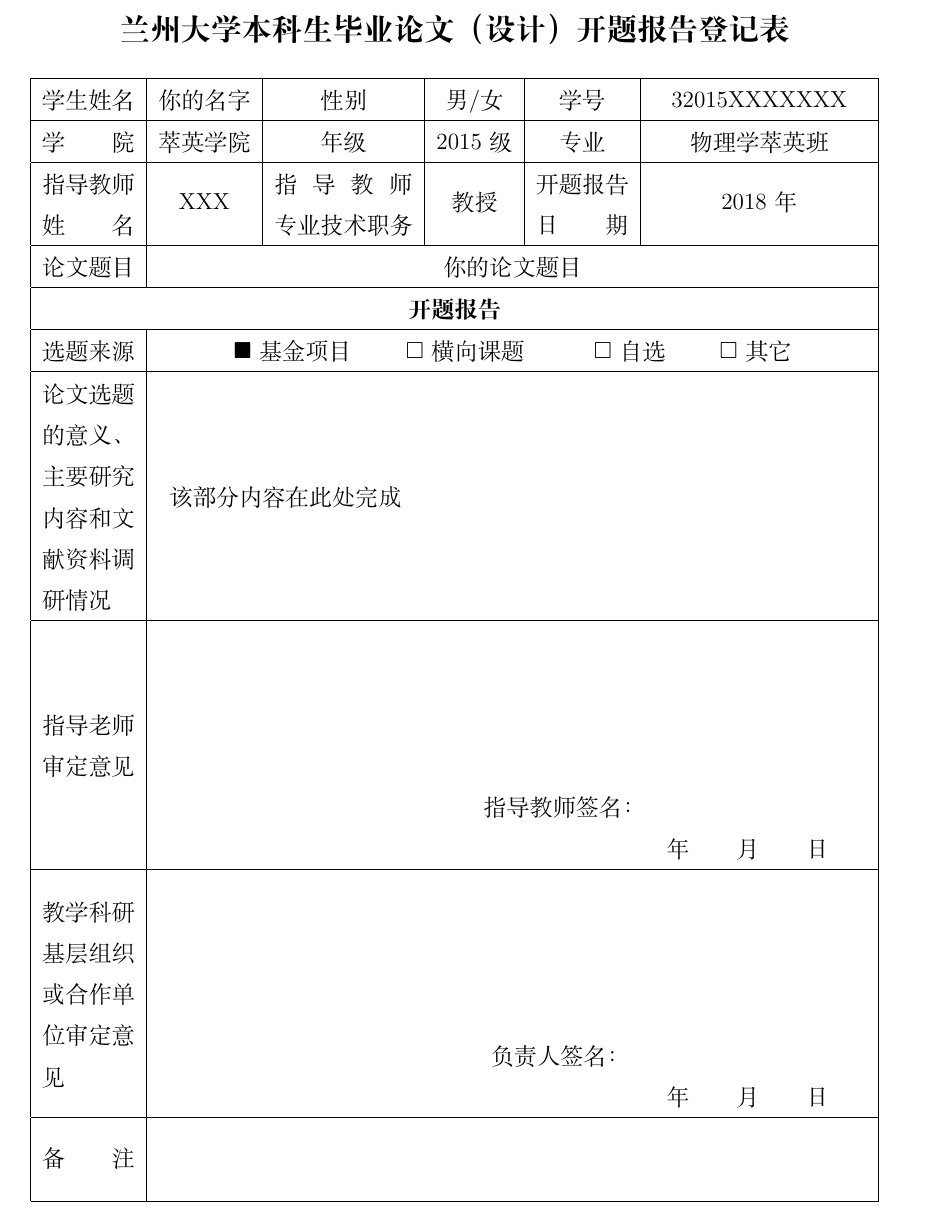
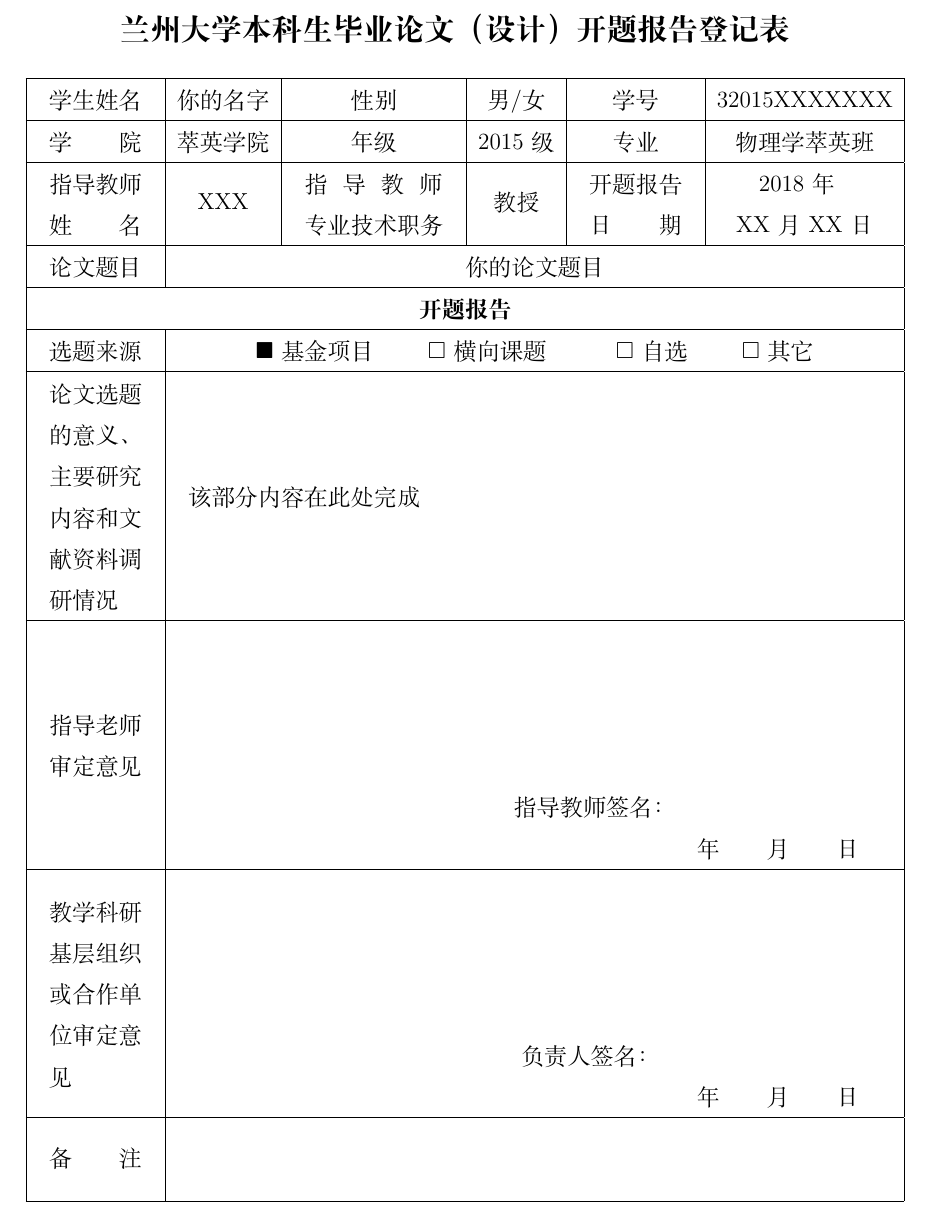
Before and after one commit to CosmosLiang/LZUthesis, a LaTeX document (兰州大学本科生毕业论文（设计）开题报告登记表/兰州大学本科生毕业论文（设计）开题报告登记表.tex): part of the page, cut so that both start at the same text. Compiled offline with XeLaTeX; a missing font is replaced by an installed copy or a similar font.

Commit message:
Update 兰州大学本科生毕业论文（设计）开题报告登记表.tex

```diff
--- a/兰州大学本科生毕业论文（设计）开题报告登记表/兰州大学本科生毕业论文（设计）开题报告登记表.tex
+++ b/兰州大学本科生毕业论文（设计）开题报告登记表/兰州大学本科生毕业论文（设计）开题报告登记表.tex
@@ -38,7 +38,7 @@
 \begin{center}
 	\textbf{\sanhao{兰州大学本科生毕业论文（设计）开题报告登记表}}\\
 \end{center}\xiaosihao
-\begin{longtable}{@{}|c|c|c|c|c|c|@{}}
+\begin{longtable}{|c|c|c|c|c|c|}
 	\hline
 	学生姓名 & 你的名字 & 性别 & 男/女 & 学号 & 32015XXXXXXX \\* \hline
 	\endfirsthead
@@ -46,13 +46,13 @@
 	\endhead
 	%
 	\multicolumn{1}{|c|}{学\qquad 院}                                                & \multicolumn{1}{c|}{萃英学院} & \multicolumn{1}{c|}{年级}         & \multicolumn{1}{c|}{2015级} & \multicolumn{1}{c|}{专业}     & \multicolumn{1}{c|}{物理学萃英班} \\* \hline
-	\multicolumn{1}{|c|}{\begin{tabular}[c]{@{}l@{}}指导教师\\ 姓\qquad 名\end{tabular}} & \multicolumn{1}{c|}{XXX}  & \multicolumn{1}{l|}{\begin{tabular}[c]{@{}l@{}}指~~导~~教~~师\\ 专业技术职务\end{tabular}} & \multicolumn{1}{c|}{教授}    & \multicolumn{1}{c|}{\begin{tabular}[c]{@{}l@{}}开题报告\\ 日\qquad 期\end{tabular}} & \multicolumn{1}{c|}{2018年}  \\* \hline
+	\multicolumn{1}{|c|}{\begin{tabular}[c]{l}指导教师\\ 姓\qquad 名\end{tabular}} & \multicolumn{1}{c|}{XXX}  & \multicolumn{1}{l|}{\begin{tabular}[c]{l}指~~导~~教~~师\\ 专业技术职务\end{tabular}} & \multicolumn{1}{c|}{教授}    & \multicolumn{1}{c|}{\begin{tabular}[c]{l}开题报告\\ 日\qquad 期\end{tabular}} & {\begin{tabular}[c]{l}~~~2018年\\ XX月XX日\end{tabular}}  \\* \hline
 	\multicolumn{1}{|c|}{论文题目}                                              & \multicolumn{5}{c|}{你的论文题目}                                                                                             \\* \hline
 	\multicolumn{6}{|c|}{\textbf{开题报告}}                                                                                                                                                                                                     \\* \hline
 	\multicolumn{1}{|c|}{选题来源}                                              & \multicolumn{5}{c|}{$\blacksquare$基金项目 \qquad $\square$横向课题　\qquad $\square$自选 \qquad $\square$其它}                                                                                                                               \\* \hline
-	\multicolumn{1}{|c|}{\begin{tabular}[c]{@{}l@{}}论文选题\\的意义、\\主要研究\\内容和文\\献资料调\\研情况\end{tabular}}                         & \multicolumn{5}{l|}{\begin{tabular}[l]{p{0.8\columnwidth}}该部分内容在此处完成\end{tabular}} \\* \hline
-	\multicolumn{1}{|c|}{\begin{tabular}[c]{@{}l@{}}指导老师\\审定意见\end{tabular}}                                          & \multicolumn{5}{l|}{\begin{tabular}[c]{@{}l@{}}\\ \\ \\ \\ ~~~~~~~~~~~~~~~~~~~~~~~~~~~~~~~~~~~~~~~~~~~指导教师签名：\\~~~~~~~~~~~~~~~~~~~~~~~~~~~~~~~~~~~~~~~~~~~~~~~~~~~~~~~\qquad \qquad 年\qquad 月\qquad 日\end{tabular}}                                                                                                                             \\* \hline
-	\multicolumn{1}{|c|}{\begin{tabular}[c]{@{}l@{}}教学科研\\基层组织\\或合作单\\位审定意\\见\end{tabular}}                               & \multicolumn{5}{l|}{\begin{tabular}[c]{@{}l@{}}\\ \\ \\ \\~~~~~~~~~~~~~~~~~~~~~~~~~~~~~~~~~~~~~~~~~~~ 负责人签名：\\~~~~~~~~~~~~~~~~~~~~~~~~~~~~~~~~~~~~~~~~~~~~~~~~~~~~~~~\qquad \qquad 年\qquad 月\qquad 日\end{tabular}}                                                                                                                              \\* \hline
-	备\qquad 注                                                                      & \multicolumn{5}{l|}{\begin{tabular}[c]{@{}l@{}}\\ \\\end{tabular}} \\* \hline
+	\multicolumn{1}{|c|}{\begin{tabular}[c]{l}论文选题\\的意义、\\主要研究\\内容和文\\献资料调\\研情况\end{tabular}}                         & \multicolumn{5}{l|}{\begin{tabular}[l]{p{0.8\columnwidth}}该部分内容在此处完成\end{tabular}} \\* \hline
+	\multicolumn{1}{|c|}{\begin{tabular}[c]{l}指导老师\\审定意见\end{tabular}}                                          & \multicolumn{5}{l|}{\begin{tabular}[c]{l}\\ \\ \\ \\ ~~~~~~~~~~~~~~~~~~~~~~~~~~~~~~~~~~~~~~~~~~~指导教师签名：\\~~~~~~~~~~~~~~~~~~~~~~~~~~~~~~~~~~~~~~~~~~~~~~~~~~~~~~~\qquad \qquad 年\qquad 月\qquad 日\end{tabular}}                                                                                                                             \\* \hline
+	\multicolumn{1}{|c|}{\begin{tabular}[c]{l}教学科研\\基层组织\\或合作单\\位审定意\\见\end{tabular}}                               & \multicolumn{5}{l|}{\begin{tabular}[c]{l}\\ \\ \\ \\~~~~~~~~~~~~~~~~~~~~~~~~~~~~~~~~~~~~~~~~~~~ 负责人签名：\\~~~~~~~~~~~~~~~~~~~~~~~~~~~~~~~~~~~~~~~~~~~~~~~~~~~~~~~\qquad \qquad 年\qquad 月\qquad 日\end{tabular}}                                                                                                                              \\* \hline
+	备\qquad 注                                                                      & \multicolumn{5}{l|}{\begin{tabular}[c]{l}\\ \\\end{tabular}} \\* \hline
 \end{longtable}
 \end{document}
```
